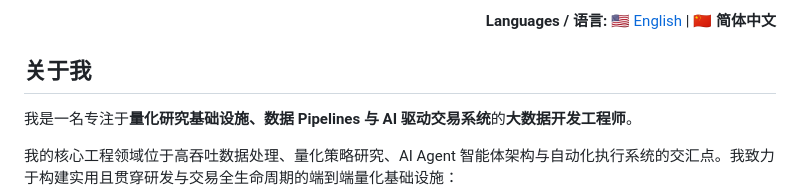
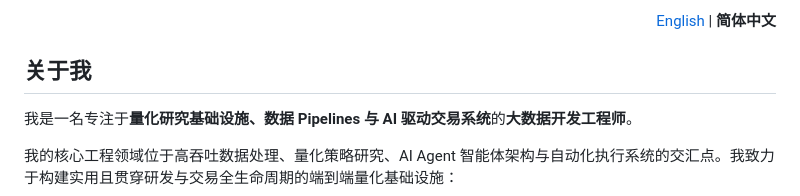
Before and after one commit to Shadowell/Shadowell, a Markdown page: README_CN.md, the part around the change. Rendered like a GitHub page.

```diff
--- a/README_CN.md
+++ b/README_CN.md
@@ -1,7 +1,6 @@
 <p align="right">
-  <strong>Languages / 语言:</strong>
-  <a href="README.md">🇺🇸 English</a> |
-  <strong>🇨🇳 简体中文</strong>
+  <a href="README.md">English</a> |
+  <strong>简体中文</strong>
 </p>
 
 ## 关于我
```
Also changed, not shown: README.md (+2 -3 lines).
